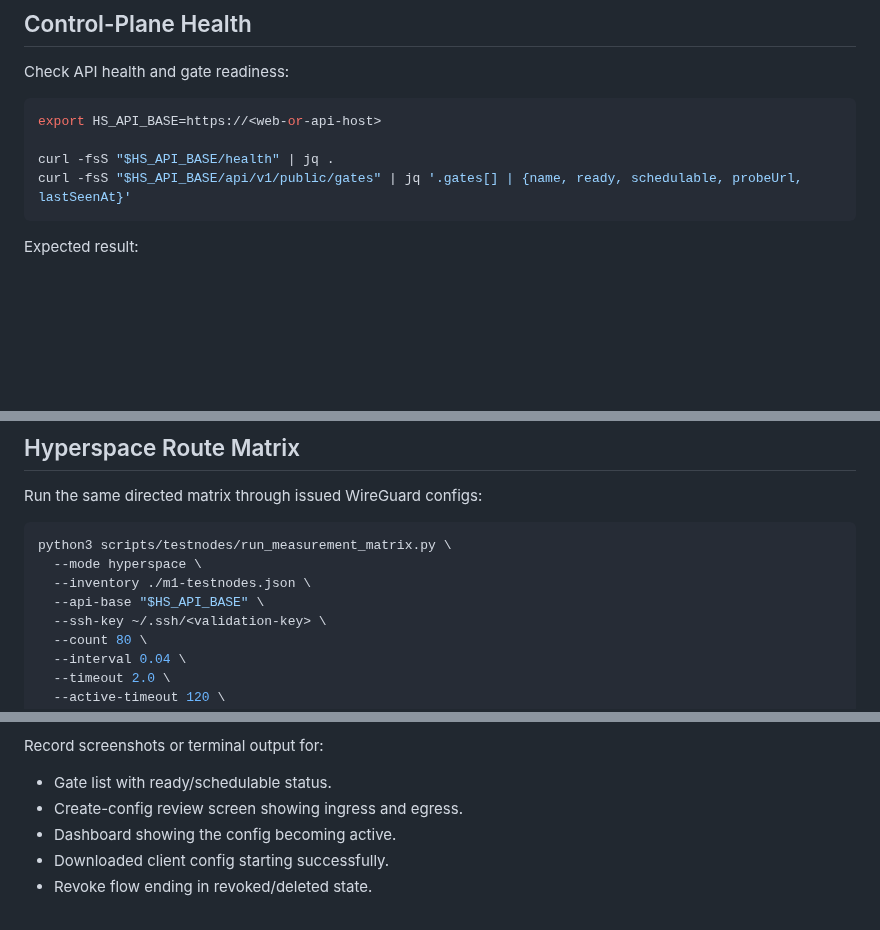
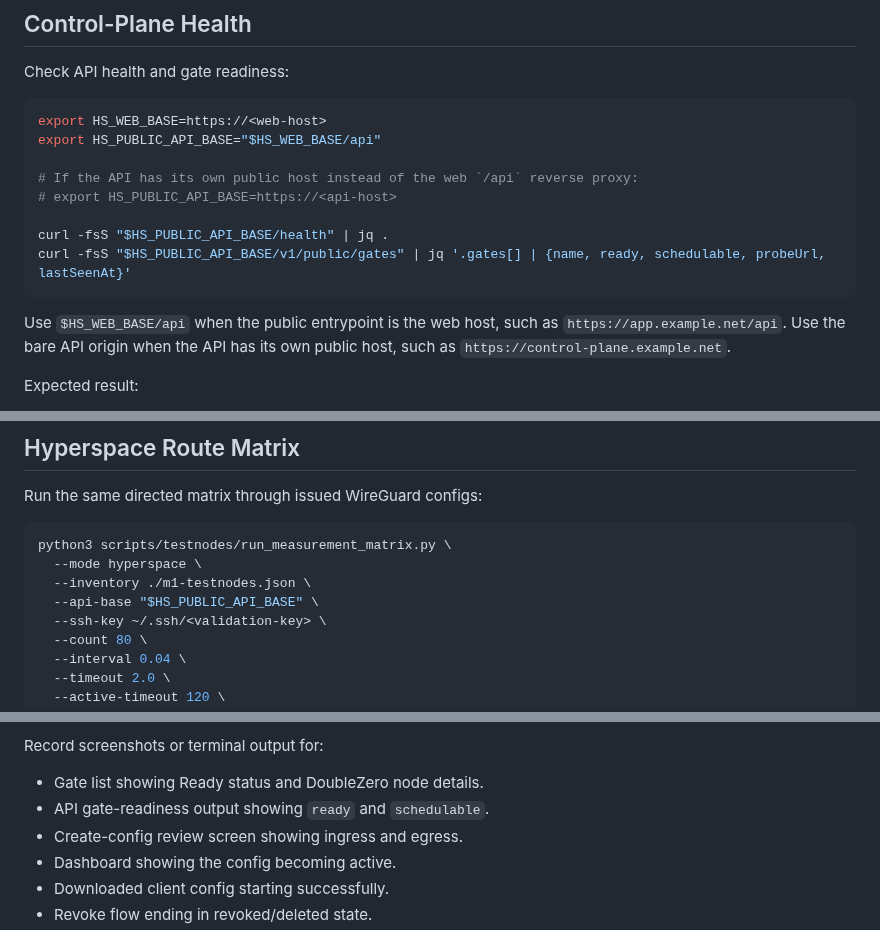
Before and after one commit to hyperspace-zone/2z-wireguard-vpn, a Markdown page: docs/runbooks/milestone1-integration-validation.md, 3 parts joined by grey strips. GitHub-like rendering; blank space fills up the shorter version.

Commit message:
Clarify milestone validation endpoints

````diff
--- a/docs/runbooks/milestone1-integration-validation.md
+++ b/docs/runbooks/milestone1-integration-validation.md
@@ -81,11 +81,19 @@ Replace every host and IP with real validation nodes and deployed gates. The
 Check API health and gate readiness:
 
 ```bash
-export HS_API_BASE=https://<web-or-api-host>
+export HS_WEB_BASE=https://<web-host>
+export HS_PUBLIC_API_BASE="$HS_WEB_BASE/api"
 
-curl -fsS "$HS_API_BASE/health" | jq .
-curl -fsS "$HS_API_BASE/api/v1/public/gates" | jq '.gates[] | {name, ready, schedulable, probeUrl, lastSeenAt}'
+# If the API has its own public host instead of the web `/api` reverse proxy:
+# export HS_PUBLIC_API_BASE=https://<api-host>
+
+curl -fsS "$HS_PUBLIC_API_BASE/health" | jq .
+curl -fsS "$HS_PUBLIC_API_BASE/v1/public/gates" | jq '.gates[] | {name, ready, schedulable, probeUrl, lastSeenAt}'
 ```
+
+Use `$HS_WEB_BASE/api` when the public entrypoint is the web host, such as
+`https://app.example.net/api`. Use the bare API origin when the API has its own
+public host, such as `https://control-plane.example.net`.
 
 Expected result:
 
@@ -121,7 +129,7 @@ Run the same directed matrix through issued WireGuard configs:
 python3 scripts/testnodes/run_measurement_matrix.py \
   --mode hyperspace \
   --inventory ./m1-testnodes.json \
-  --api-base "$HS_API_BASE" \
+  --api-base "$HS_PUBLIC_API_BASE" \
   --ssh-key ~/.ssh/<validation-key> \
   --count 80 \
   --interval 0.04 \
@@ -196,7 +204,8 @@ Run these in the web UI over HTTPS:
 
 Record screenshots or terminal output for:
 
-- Gate list with ready/schedulable status.
+- Gate list showing Ready status and DoubleZero node details.
+- API gate-readiness output showing `ready` and `schedulable`.
 - Create-config review screen showing ingress and egress.
 - Dashboard showing the config becoming active.
 - Downloaded client config starting successfully.
````
Also changed, not shown: other parts of docs/runbooks/milestone1-integration-validation.md (+1 -1 lines).
